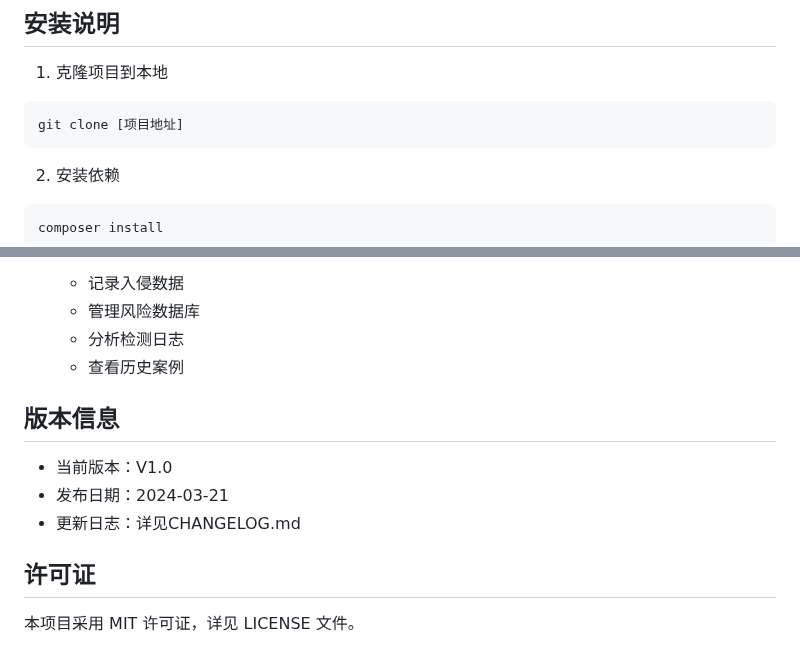
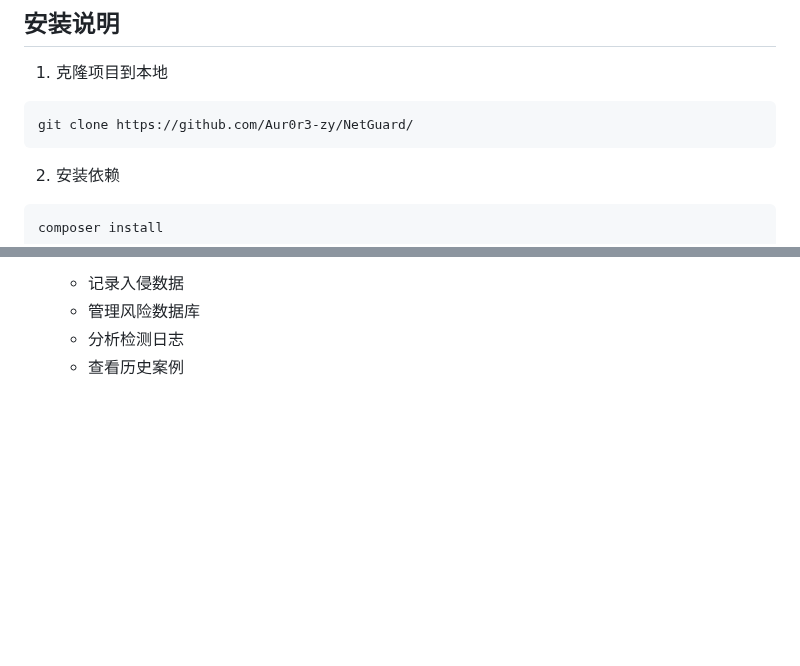
Before and after one commit to Aur0r3-zy/NetGuard, a Markdown page: README.md, 2 parts joined by grey strips. GitHub-like rendering; blank space fills up the shorter version.

````diff
--- a/README.md
+++ b/README.md
@@ -50,7 +50,7 @@
 ## 安装说明
 1. 克隆项目到本地
 ```bash
-git clone [项目地址]
+git clone https://github.com/Aur0r3-zy/NetGuard/
 ```
 
 2. 安装依赖
@@ -267,11 +267,3 @@ project/
    - 管理风险数据库
    - 分析检测日志
    - 查看历史案例
-
-## 版本信息
-- 当前版本：V1.0
-- 发布日期：2024-03-21
-- 更新日志：详见CHANGELOG.md
-
-## 许可证
-本项目采用 MIT 许可证，详见 LICENSE 文件。
````
